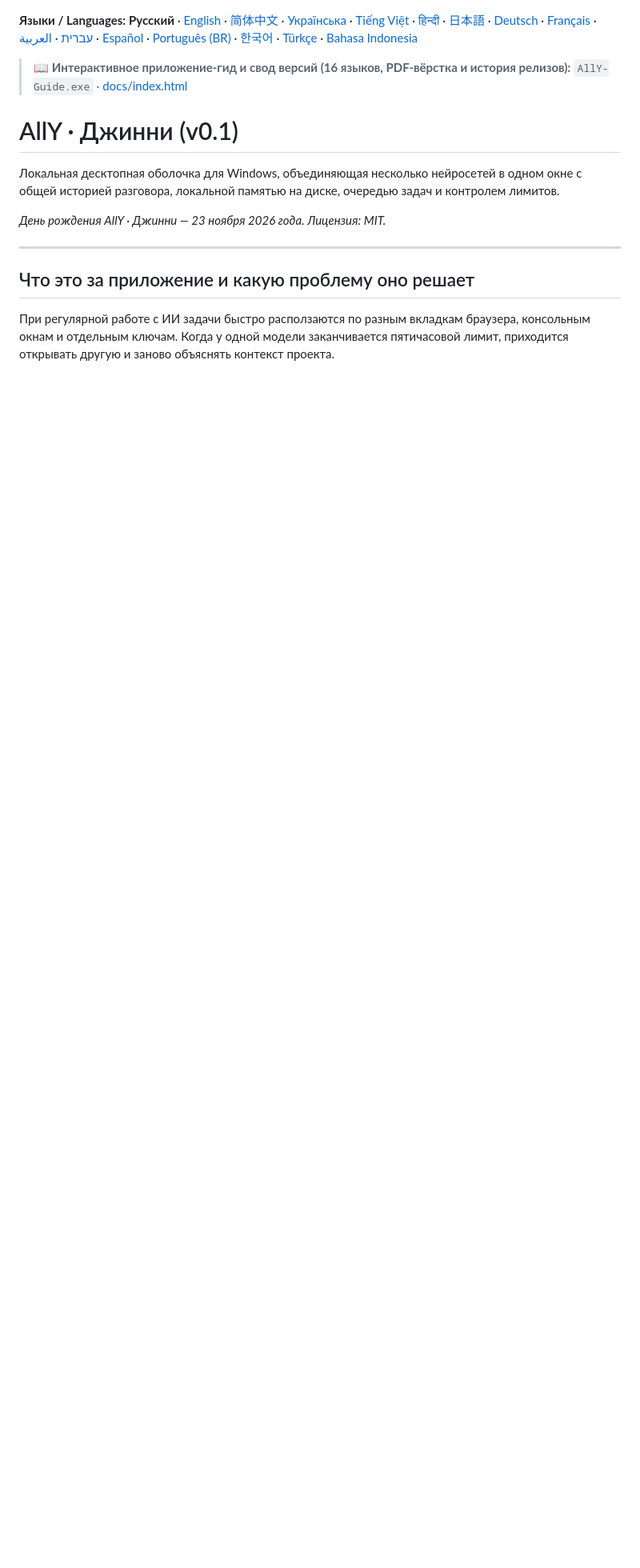
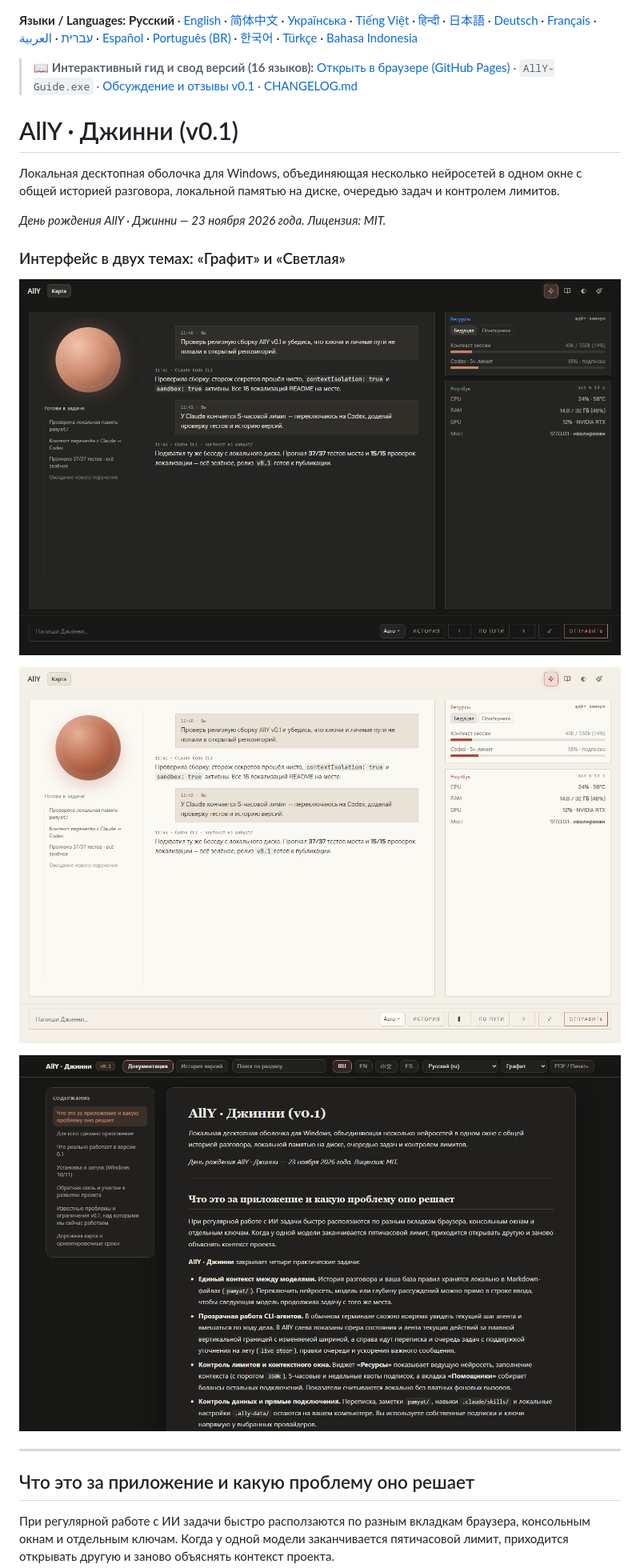
Before and after one commit to AyarZero/ally-dzhinni, a Markdown page: README.md, the part around the change. Shown at 80% size. Drawn GitHub-style; pictures changed too: docs/screenshots/ally-guide-graphite.png (added), docs/screenshots/ally-ui-graphite.png (added), docs/screenshots/ally-ui-light.png (added); blank space fills up the shorter version.

Commit message:
Add CHANGELOG, showcase screenshots (Graphite & Light), GitHub Pages and Discussions links

```diff
--- a/README.md
+++ b/README.md
@@ -1,12 +1,20 @@
 **Языки / Languages:** **Русский** · [English](docs/readme/README.en.md) · [简体中文](docs/readme/README.zh-CN.md) · [Українська](docs/readme/README.uk.md) · [Tiếng Việt](docs/readme/README.vi.md) · [हिन्दी](docs/readme/README.hi.md) · [日本語](docs/readme/README.ja.md) · [Deutsch](docs/readme/README.de.md) · [Français](docs/readme/README.fr.md) · [עברית](docs/readme/README.he.md) · [العربية](docs/readme/README.ar.md) · [Español](docs/readme/README.es.md) · [Português (BR)](docs/readme/README.pt-BR.md) · [한국어](docs/readme/README.ko.md) · [Türkçe](docs/readme/README.tr.md) · [Bahasa Indonesia](docs/readme/README.id.md)
 
-> 📖 **Интерактивное приложение-гид и свод версий (16 языков, PDF-вёрстка и история релизов):** `AllY-Guide.exe` · [docs/index.html](docs/index.html)
+> 📖 **Интерактивный гид и свод версий (16 языков):** [Открыть в браузере (GitHub Pages)](https://ayarzero.github.io/ally-dzhinni/) · `AllY-Guide.exe` · [Обсуждение и отзывы v0.1](https://github.com/AyarZero/ally-dzhinni/discussions/1) · [CHANGELOG.md](CHANGELOG.md)
 
 # AllY · Джинни (v0.1)
 
 Локальная десктопная оболочка для Windows, объединяющая несколько нейросетей в одном окне с общей историей разговора, локальной памятью на диске, очередью задач и контролем лимитов.
 
 *День рождения AllY · Джинни — 23 ноября 2026 года. Лицензия: MIT.*
+
+### Интерфейс в двух темах: «Графит» и «Светлая»
+
+![AllY · Джинни — стартовый экран в теме Графит](docs/screenshots/ally-ui-graphite.png)
+
+![AllY · Джинни — стартовый экран в Светлой теме](docs/screenshots/ally-ui-light.png)
+
+![AllY · Джинни — встроенный гид на 16 языках](docs/screenshots/ally-guide-graphite.png)
 
 ---
 
```
Also changed, not shown: CHANGELOG.md (added, +20 -0 lines), docs/screenshots/social-preview.png (added).
